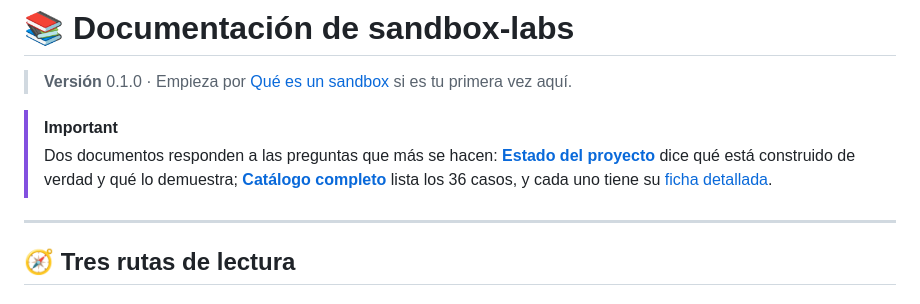
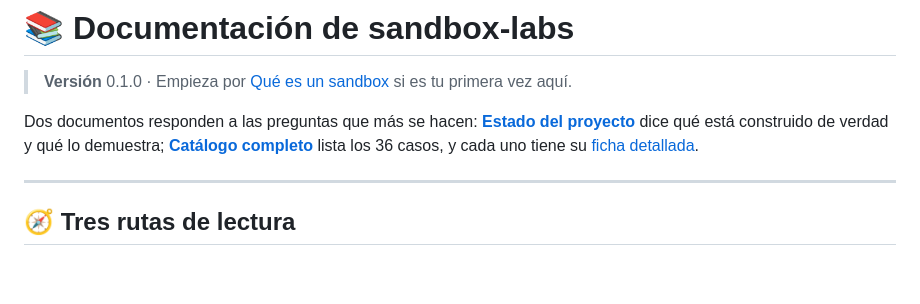
Before and after one commit to vladimiracunadev-create/sandbox-labs, a Markdown page: docs/README.md, the part around the change. Rendered like a GitHub page; blank space fills up the shorter version.

Commit message:
Una línea en blanco dentro de la cita rompía el lint de Markdown
MD028: dos bloques `>` seguidos separados por una línea vacía. El aviso no
necesitaba ser una cita para leerse, así que pasa a párrafo normal.

Co-Authored-By: Claude Opus 5 <noreply@anthropic.com>

```diff
--- a/docs/README.md
+++ b/docs/README.md
@@ -3,11 +3,10 @@
 > **Versión** 0.1.0 · Empieza por [Qué es un sandbox](QUE-ES-UN-SANDBOX.md) si
 > es tu primera vez aquí.
 
-> [!IMPORTANT]
-> Dos documentos responden a las preguntas que más se hacen:
-> **[Estado del proyecto](ESTADO.md)** dice qué está construido de verdad y qué
-> lo demuestra; **[Catálogo completo](CATALOGO.md)** lista los 36 casos, y cada
-> uno tiene su [ficha detallada](casos/README.md).
+Dos documentos responden a las preguntas que más se hacen:
+**[Estado del proyecto](ESTADO.md)** dice qué está construido de verdad y qué lo
+demuestra; **[Catálogo completo](CATALOGO.md)** lista los 36 casos, y cada uno
+tiene su [ficha detallada](casos/README.md).
 
 ---
 
```
